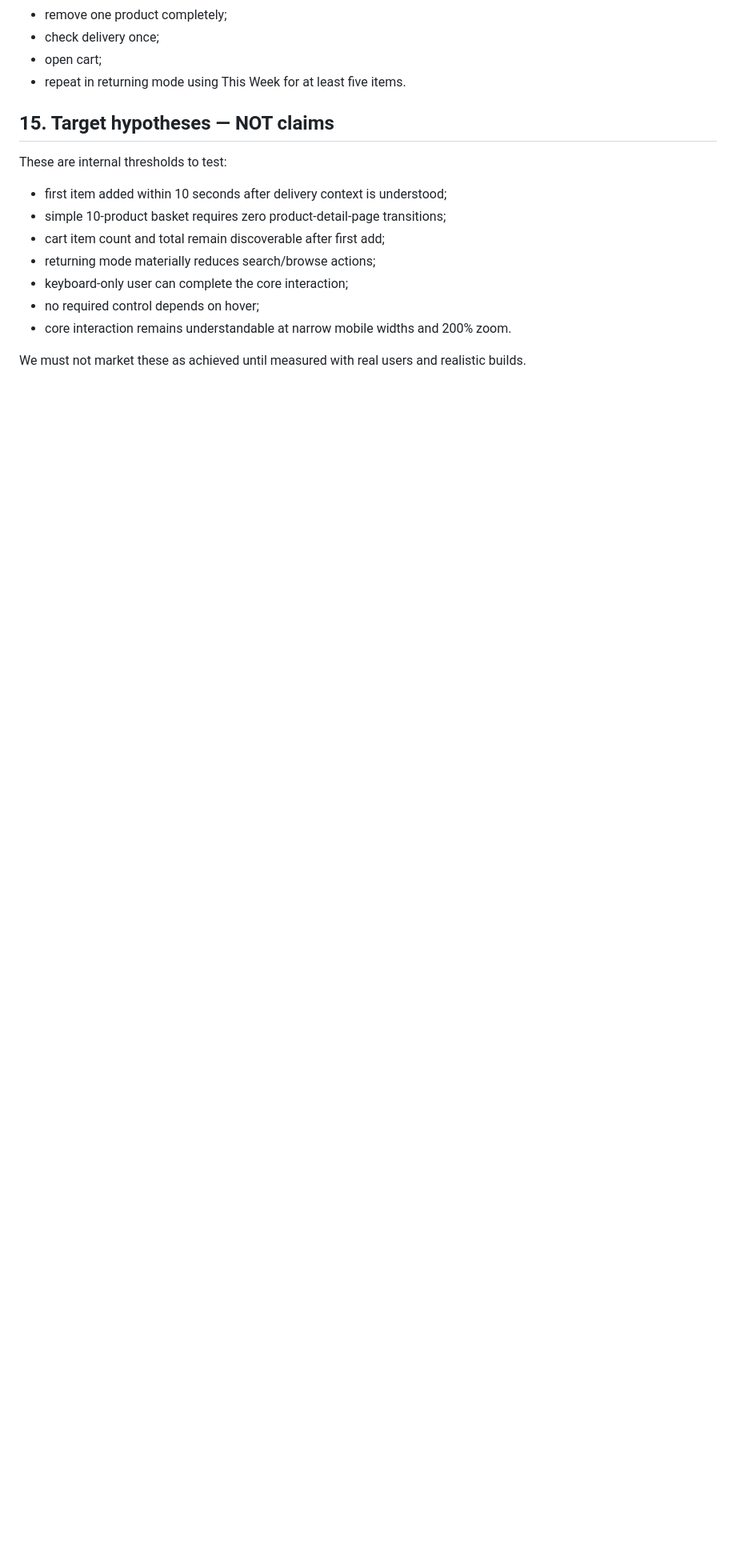
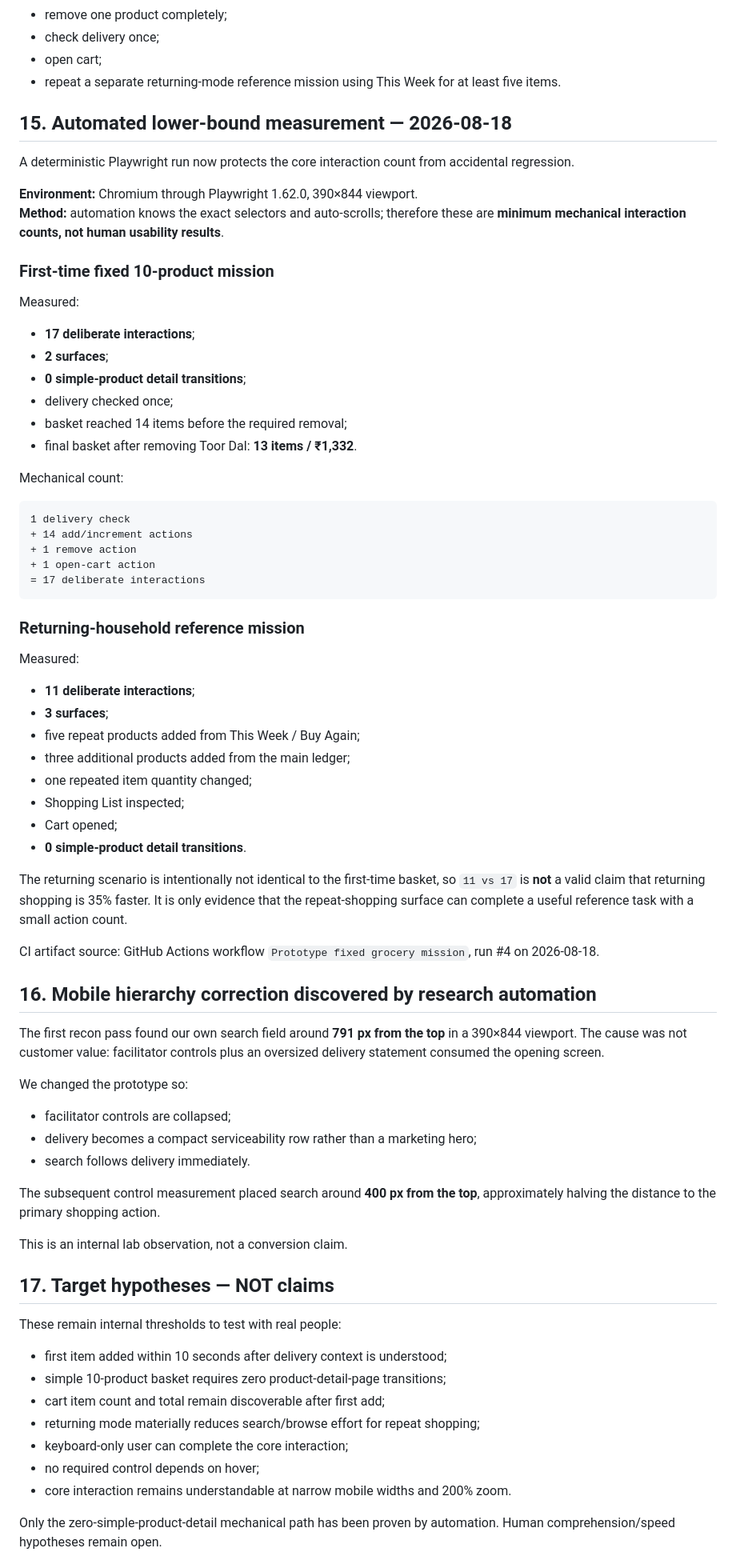
Before and after one commit to Spidy092/ecom-2.0, a Markdown page: research/prototypes/aisleflow-v0.md, the part around one of its changes. Shown at 80% size. Rendered like a GitHub page; blank space fills up the shorter version.

Commit message:
Record measured fixed mission and prototype research corrections

````diff
--- a/research/prototypes/aisleflow-v0.md
+++ b/research/prototypes/aisleflow-v0.md
@@ -276,18 +278,74 @@ Then:
 - remove one product completely;
 - check delivery once;
 - open cart;
-- repeat in returning mode using This Week for at least five items.
+- repeat a separate returning-mode reference mission using This Week for at least five items.
 
-## 15. Target hypotheses — NOT claims
+## 15. Automated lower-bound measurement — 2026-08-18
 
-These are internal thresholds to test:
+A deterministic Playwright run now protects the core interaction count from accidental regression.
+
+**Environment:** Chromium through Playwright 1.62.0, 390×844 viewport.
+**Method:** automation knows the exact selectors and auto-scrolls; therefore these are **minimum mechanical interaction counts, not human usability results**.
+
+### First-time fixed 10-product mission
+
+Measured:
+- **17 deliberate interactions**;
+- **2 surfaces**;
+- **0 simple-product detail transitions**;
+- delivery checked once;
+- basket reached 14 items before the required removal;
+- final basket after removing Toor Dal: **13 items / ₹1,332**.
+
+Mechanical count:
+
+```text
+1 delivery check
++ 14 add/increment actions
++ 1 remove action
++ 1 open-cart action
+= 17 deliberate interactions
+```
+
+### Returning-household reference mission
+
+Measured:
+- **11 deliberate interactions**;
+- **3 surfaces**;
+- five repeat products added from This Week / Buy Again;
+- three additional products added from the main ledger;
+- one repeated item quantity changed;
+- Shopping List inspected;
+- Cart opened;
+- **0 simple-product detail transitions**.
+
+The returning scenario is intentionally not identical to the first-time basket, so `11 vs 17` is **not** a valid claim that returning shopping is 35% faster. It is only evidence that the repeat-shopping surface can complete a useful reference task with a small action count.
+
+CI artifact source: GitHub Actions workflow `Prototype fixed grocery mission`, run #4 on 2026-08-18.
+
+## 16. Mobile hierarchy correction discovered by research automation
+
+The first recon pass found our own search field around **791 px from the top** in a 390×844 viewport. The cause was not customer value: facilitator controls plus an oversized delivery statement consumed the opening screen.
+
+We changed the prototype so:
+- facilitator controls are collapsed;
+- delivery becomes a compact serviceability row rather than a marketing hero;
+- search follows delivery immediately.
+
+The subsequent control measurement placed search around **400 px from the top**, approximately halving the distance to the primary shopping action.
+
+This is an internal lab observation, not a conversion claim.
+
+## 17. Target hypotheses — NOT claims
+
+These remain internal thresholds to test with real people:
 - first item added within 10 seconds after delivery context is understood;
 - simple 10-product basket requires zero product-detail-page transitions;
 - cart item count and total remain discoverable after first add;
-- returning mode materially reduces search/browse actions;
+- returning mode materially reduces search/browse effort for repeat shopping;
 - keyboard-only user can complete the core interaction;
 - no required control depends on hover;
 - core interaction remains understandable at narrow mobile widths and 200% zoom.
 
-We must not market these as achieved until measured with real users and realistic builds.
+Only the zero-simple-product-detail mechanical path has been proven by automation. Human comprehension/speed hypotheses remain open.
 
````
Also changed, not shown: other parts of research/prototypes/aisleflow-v0.md (+66 -35 lines).
